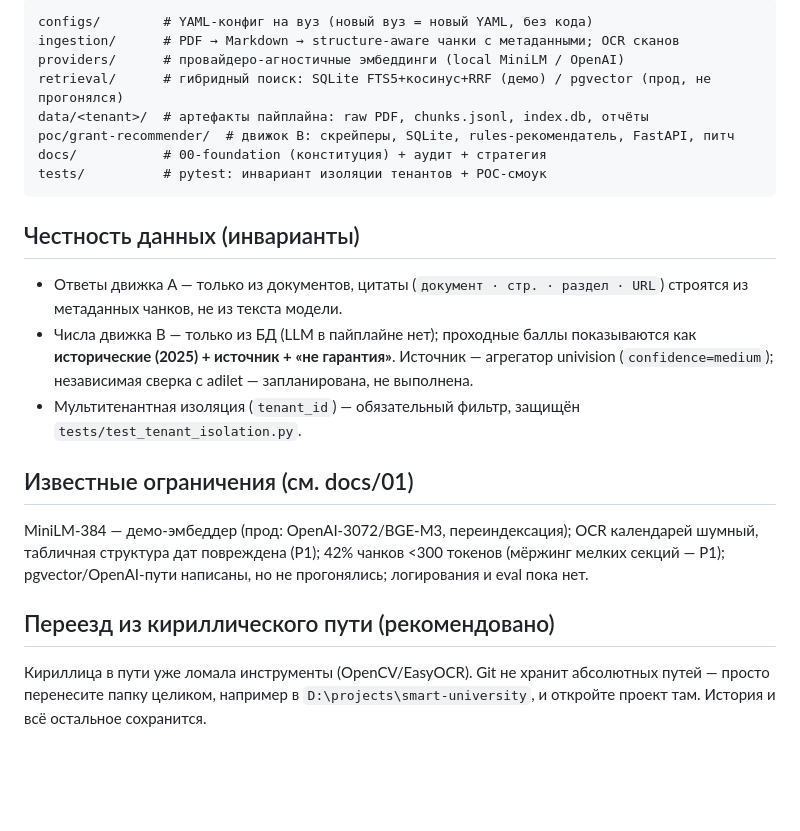
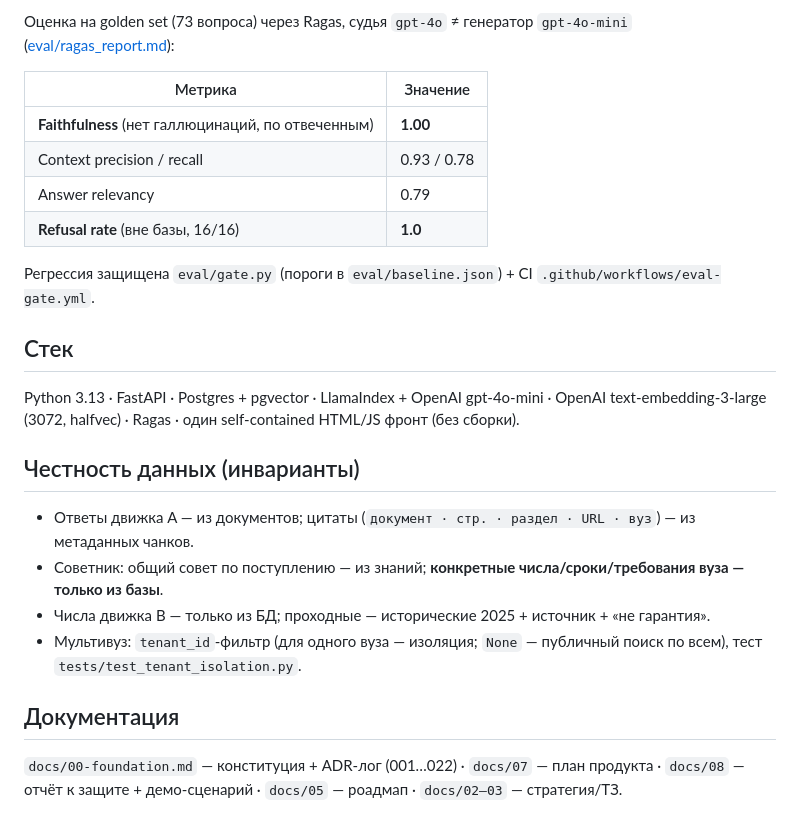
Before and after one commit to Akana92/Smart-University-Hub, a Markdown page: README.md, the part around one of its changes. Drawn GitHub-style; blank space fills up the shorter version.

````diff
--- a/README.md
+++ b/README.md
@@ -43,25 +71,29 @@ python -m pytest tests -q
 
-```
-configs/        # YAML-конфиг на вуз (новый вуз = новый YAML, без кода)
-ingestion/      # PDF → Markdown → structure-aware чанки с метаданными; OCR сканов
-providers/      # провайдеро-агностичные эмбеддинги (local MiniLM / OpenAI)
-retrieval/      # гибридный поиск: SQLite FTS5+косинус+RRF (демо) / pgvector (прод, не прогонялся)
-data/<tenant>/  # артефакты пайплайна: raw PDF, chunks.jsonl, index.db, отчёты
-poc/grant-recommender/  # движок B: скрейперы, SQLite, rules-рекомендатель, FastAPI, питч
-docs/           # 00-foundation (конституция) + аудит + стратегия
-tests/          # pytest: инвариант изоляции тенантов + POC-смоук
-```
+Оценка на golden set (73 вопроса) через Ragas, судья `gpt-4o` ≠ генератор `gpt-4o-mini`
+([eval/ragas_report.md](eval/ragas_report.md)):
+
+| Метрика | Значение |
+|---|---|
+| **Faithfulness** (нет галлюцинаций, по отвеченным) | **1.00** |
+| Context precision / recall | 0.93 / 0.78 |
+| Answer relevancy | 0.79 |
+| **Refusal rate** (вне базы, 16/16) | **1.0** |
+
+Регрессия защищена `eval/gate.py` (пороги в `eval/baseline.json`) + CI `.github/workflows/eval-gate.yml`.
+
+## Стек
+
+Python 3.13 · FastAPI · Postgres + pgvector · LlamaIndex + OpenAI gpt-4o-mini · OpenAI
+text-embedding-3-large (3072, halfvec) · Ragas · один self-contained HTML/JS фронт (без сборки).
 
 ## Честность данных (инварианты)
 
-- Ответы движка A — только из документов, цитаты (`документ · стр. · раздел · URL`) строятся из метаданных чанков, не из текста модели.
-- Числа движка B — только из БД (LLM в пайплайне нет); проходные баллы показываются как **исторические (2025) + источник + «не гарантия»**. Источник — агрегатор univision (`confidence=medium`); независимая сверка с adilet — запланирована, не выполнена.
-- Мультитенантная изоляция (`tenant_id`) — обязательный фильтр, защищён `tests/test_tenant_isolation.py`.
+- Ответы движка A — из документов; цитаты (`документ · стр. · раздел · URL · вуз`) — из метаданных чанков.
+- Советник: общий совет по поступлению — из знаний; **конкретные числа/сроки/требования вуза — только из базы**.
+- Числа движка B — только из БД; проходные — исторические 2025 + источник + «не гарантия».
+- Мультивуз: `tenant_id`-фильтр (для одного вуза — изоляция; `None` — публичный поиск по всем), тест `tests/test_tenant_isolation.py`.
 
-## Известные ограничения (см. docs/01)
+## Документация
 
-MiniLM-384 — демо-эмбеддер (прод: OpenAI-3072/BGE-M3, переиндексация); OCR календарей шумный, табличная структура дат повреждена (P1); 42% чанков <300 токенов (мёржинг мелких секций — P1); pgvector/OpenAI-пути написаны, но не прогонялись; логирования и eval пока нет.
-
-## Переезд из кириллического пути (рекомендовано)
-
-Кириллица в пути уже ломала инструменты (OpenCV/EasyOCR). Git не хранит абсолютных путей — просто перенесите папку целиком, например в `D:\projects\smart-university`, и откройте проект там. История и всё остальное сохранится.
+`docs/00-foundation.md` — конституция + ADR-лог (001…022) · `docs/07` — план продукта ·
+`docs/08` — отчёт к защите + демо-сценарий · `docs/05` — роадмап · `docs/02–03` — стратегия/ТЗ.
````
Also changed, not shown: other parts of README.md (+56 -28 lines), docs/08_Defense_Report.md (added, +94 -0 lines).
